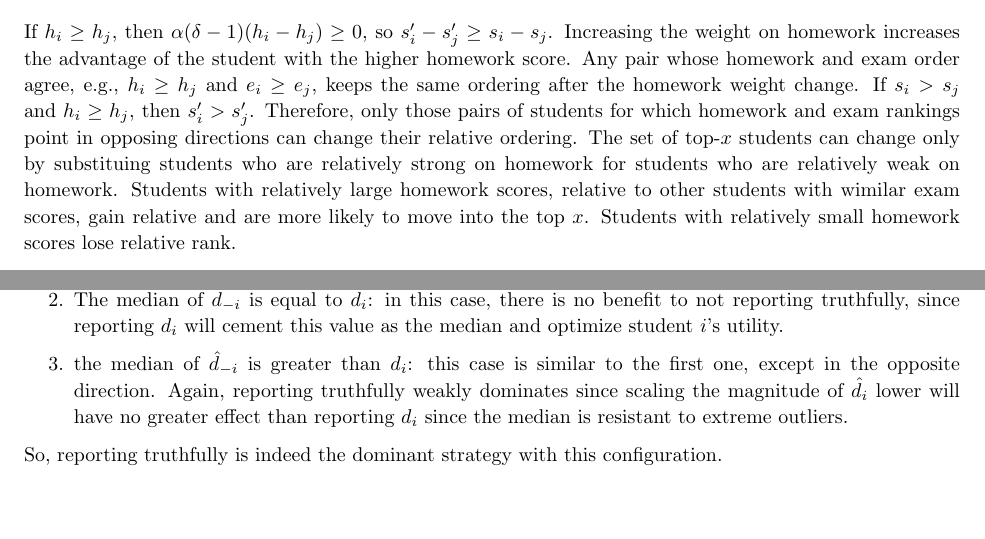
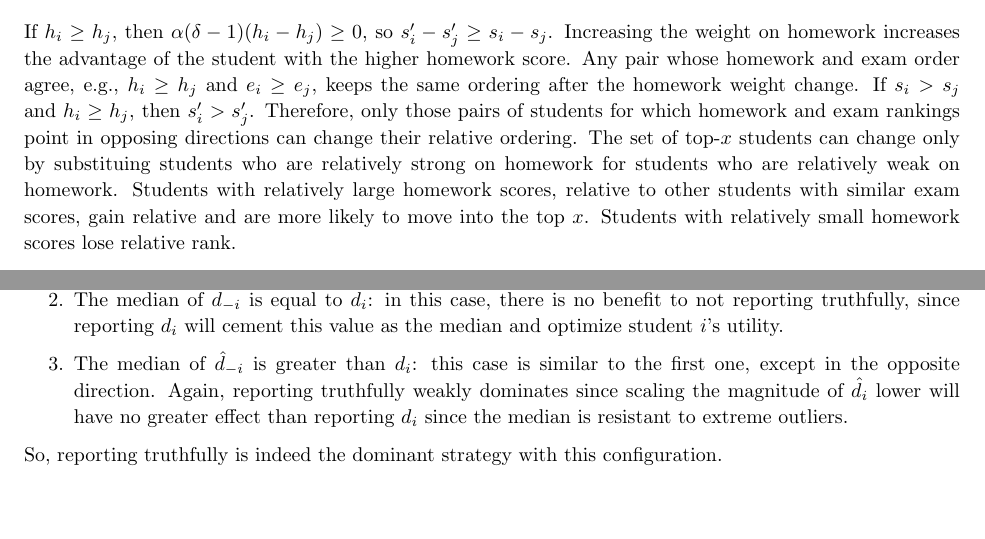
Before and after one commit to zbrandt/econ103, a LaTeX document (ps2/ps2.tex, which reads ps2/p2.tex): two parts of pages 5 and 8 of 8, joined at a grey line, cut so that both start at the same text. Compiled offline with pdfLaTeX.

Commit message:
Correct spelling

```diff
--- a/ps2/p2.tex
+++ b/ps2/p2.tex
@@ -122,7 +122,7 @@
     can change their relative ordering. The set of top-$x$ students can change
     only by substituing students who are relatively strong on homework for
     students who are relatively weak on homework. Students with relatively
-    large homework scores, relative to other students with wimilar exam scores,
+    large homework scores, relative to other students with similar exam scores,
     gain relative and are more likely to move into the top $x$. Students with
     relatively small homework scores lose relative rank.
 
@@ -238,7 +238,7 @@
             there is no benefit to not reporting truthfully, since reporting
             $d_i$ will cement this value as the median and optimize student
             $i$'s utility.
-        \item the median of $\hat{d}_{-i}$ is greater than $d_i$: this case is
+        \item The median of $\hat{d}_{-i}$ is greater than $d_i$: this case is
             similar to the first one, except in the opposite direction. Again,
             reporting truthfully weakly dominates since scaling the magnitude
             of $\hat{d}_i$ lower will have no greater effect than reporting
```
Also changed, not shown: ps2/ps2.pdf.
